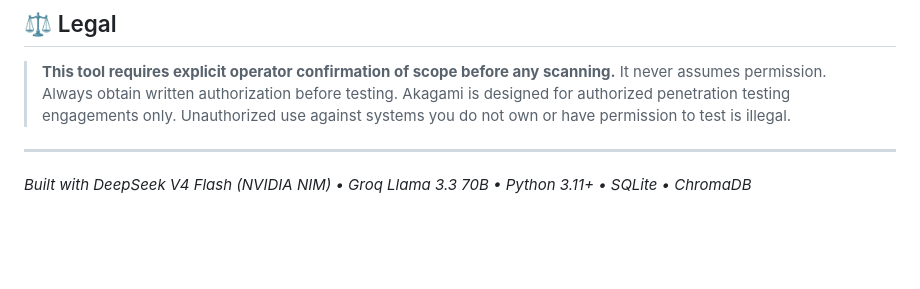
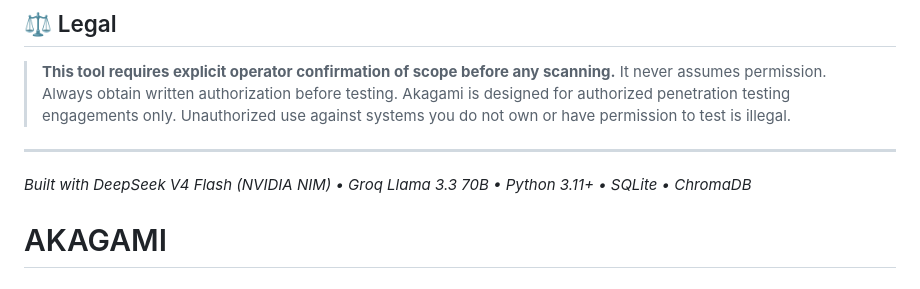
Before and after one commit to jamwal69/AKAGAMI, a Markdown page: README.md, the part around the change. Drawn GitHub-style; blank space fills up the shorter version.

```diff
--- a/README.md
+++ b/README.md
@@ -349,3 +349,5 @@ python -m pytest tests/test_workspace.py -v # Workspace manager (23 tests)
 ---
 
 *Built with DeepSeek V4 Flash (NVIDIA NIM) • Groq Llama 3.3 70B • Python 3.11+ • SQLite • ChromaDB*
+
+# AKAGAMI
```
